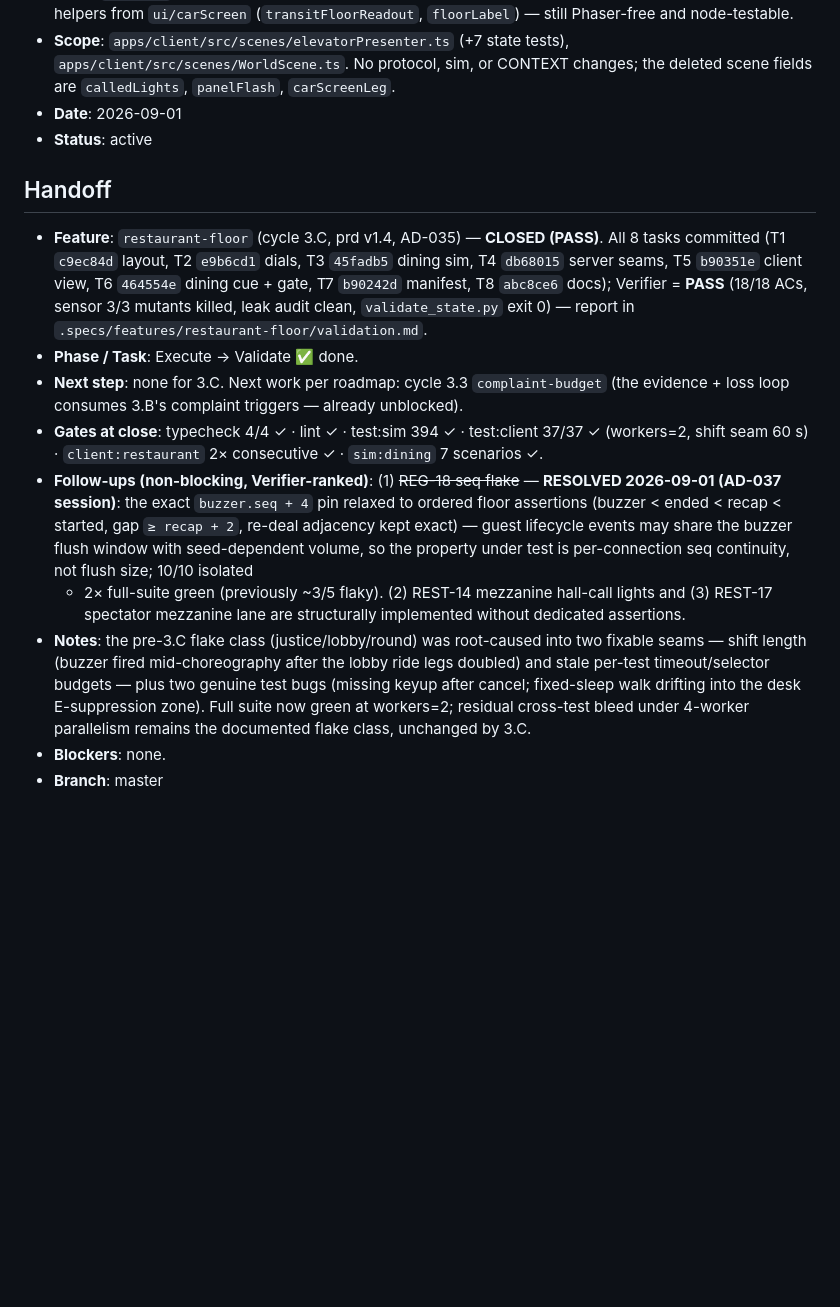
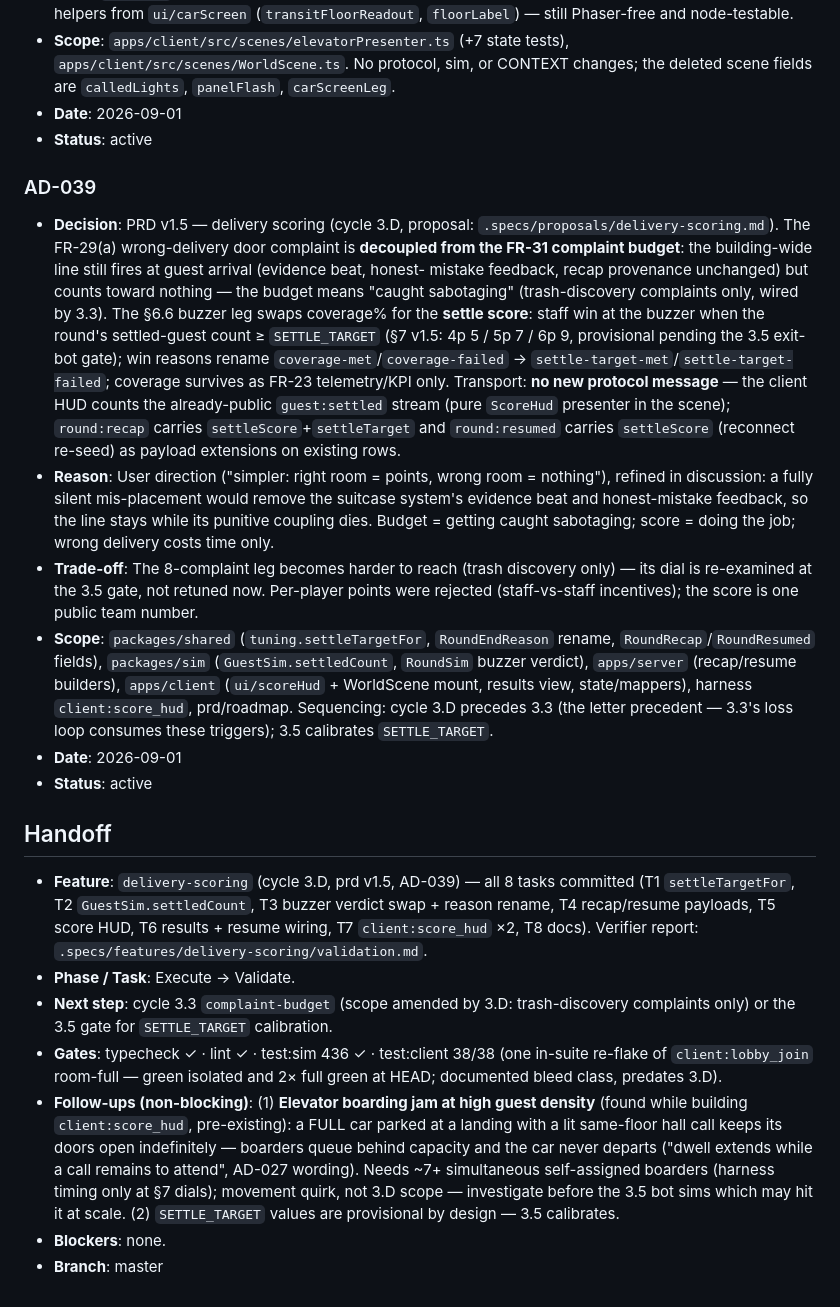
Before and after one commit to du2x/playcheckout, a Markdown page: .specs/STATE.md, the part around the change. Drawn GitHub-style; blank space fills up the shorter version.

```diff
--- a/.specs/STATE.md
+++ b/.specs/STATE.md
@@ -1135,36 +1135,63 @@
 - **Date**: 2026-09-01
 - **Status**: active
 
+### AD-039
+- **Decision**: PRD v1.5 — delivery scoring (cycle 3.D, proposal:
+  `.specs/proposals/delivery-scoring.md`). The FR-29(a) wrong-delivery door
+  complaint is **decoupled from the FR-31 complaint budget**: the
+  building-wide line still fires at guest arrival (evidence beat, honest-
+  mistake feedback, recap provenance unchanged) but counts toward nothing —
+  the budget means "caught sabotaging" (trash-discovery complaints only,
+  wired by 3.3). The §6.6 buzzer leg swaps coverage% for the **settle
+  score**: staff win at the buzzer when the round's settled-guest count ≥
+  `SETTLE_TARGET` (§7 v1.5: 4p 5 / 5p 7 / 6p 9, provisional pending the 3.5
+  exit-bot gate); win reasons rename `coverage-met`/`coverage-failed` →
+  `settle-target-met`/`settle-target-failed`; coverage survives as FR-23
+  telemetry/KPI only. Transport: **no new protocol message** — the client
+  HUD counts the already-public `guest:settled` stream (pure `ScoreHud`
+  presenter in the scene); `round:recap` carries `settleScore`+`settleTarget`
+  and `round:resumed` carries `settleScore` (reconnect re-seed) as payload
+  extensions on existing rows.
+- **Reason**: User direction ("simpler: right room = points, wrong room =
+  nothing"), refined in discussion: a fully silent mis-placement would
+  remove the suitcase system's evidence beat and honest-mistake feedback, so
+  the line stays while its punitive coupling dies. Budget = getting caught
+  sabotaging; score = doing the job; wrong delivery costs time only.
+- **Trade-off**: The 8-complaint leg becomes harder to reach (trash
+  discovery only) — its dial is re-examined at the 3.5 gate, not retuned
+  now. Per-player points were rejected (staff-vs-staff incentives); the
+  score is one public team number.
+- **Scope**: `packages/shared` (`tuning.settleTargetFor`, `RoundEndReason`
+  rename, `RoundRecap`/`RoundResumed` fields), `packages/sim`
+  (`GuestSim.settledCount`, `RoundSim` buzzer verdict), `apps/server`
+  (recap/resume builders), `apps/client` (`ui/scoreHud` + WorldScene mount,
+  results view, state/mappers), harness `client:score_hud`, prd/roadmap.
+  Sequencing: cycle 3.D precedes 3.3 (the letter precedent — 3.3's loss
+  loop consumes these triggers); 3.5 calibrates `SETTLE_TARGET`.
+- **Date**: 2026-09-01
+- **Status**: active
+
 ## Handoff
-- **Feature**: `restaurant-floor` (cycle 3.C, prd v1.4, AD-035) — **CLOSED
-  (PASS)**. All 8 tasks committed (T1 `c9ec84d` layout, T2 `e9b6cd1` dials,
-  T3 `45fadb5` dining sim, T4 `db68015` server seams, T5 `b90351e` client
-  view, T6 `464554e` dining cue + gate, T7 `b90242d` manifest, T8 `abc8ce6`
-  docs); Verifier = **PASS** (18/18 ACs, sensor 3/3 mutants killed, leak
-  audit clean, `validate_state.py` exit 0) — report in
-  `.specs/features/restaurant-floor/validation.md`.
-- **Phase / Task**: Execute → Validate ✅ done.
-- **Next step**: none for 3.C. Next work per roadmap: cycle 3.3
-  `complaint-budget` (the evidence + loss loop consumes 3.B's complaint
-  triggers — already unblocked).
-- **Gates at close**: typecheck 4/4 ✓ · lint ✓ · test:sim 394 ✓ ·
-  test:client 37/37 ✓ (workers=2, shift seam 60 s) · `client:restaurant`
-  2× consecutive ✓ · `sim:dining` 7 scenarios ✓.
-- **Follow-ups (non-blocking, Verifier-ranked)**: (1) ~~REG-18 seq flake~~ —
-  **RESOLVED 2026-09-01 (AD-037 session)**: the exact `buzzer.seq + 4` pin
-  relaxed to ordered floor assertions (buzzer < ended < recap < started, gap
-  `≥ recap + 2`, re-deal adjacency kept exact) — guest lifecycle events may
-  share the buzzer flush window with seed-dependent volume, so the property
-  under test is per-connection seq continuity, not flush size; 10/10 isolated
-  + 2× full-suite green (previously ~3/5 flaky). (2) REST-14 mezzanine
-  hall-call lights and (3) REST-17 spectator mezzanine lane are structurally
-  implemented without dedicated assertions.
-- **Notes**: the pre-3.C flake class (justice/lobby/round) was root-caused
-  into two fixable seams — shift length (buzzer fired mid-choreography after
-  the lobby ride legs doubled) and stale per-test timeout/selector budgets —
-  plus two genuine test bugs (missing keyup after cancel; fixed-sleep walk
-  drifting into the desk E-suppression zone). Full suite now green at
-  workers=2; residual cross-test bleed under 4-worker parallelism remains
-  the documented flake class, unchanged by 3.C.
+- **Feature**: `delivery-scoring` (cycle 3.D, prd v1.5, AD-039) — all 8 tasks
+  committed (T1 `settleTargetFor`, T2 `GuestSim.settledCount`, T3 buzzer
+  verdict swap + reason rename, T4 recap/resume payloads, T5 score HUD,
+  T6 results + resume wiring, T7 `client:score_hud` ×2, T8 docs). Verifier
+  report: `.specs/features/delivery-scoring/validation.md`.
+- **Phase / Task**: Execute → Validate.
+- **Next step**: cycle 3.3 `complaint-budget` (scope amended by 3.D:
+  trash-discovery complaints only) or the 3.5 gate for `SETTLE_TARGET`
+  calibration.
+- **Gates**: typecheck ✓ · lint ✓ · test:sim 436 ✓ · test:client 38/38
+  (one in-suite re-flake of `client:lobby_join` room-full — green isolated
+  and 2× full green at HEAD; documented bleed class, predates 3.D).
+- **Follow-ups (non-blocking)**: (1) **Elevator boarding jam at high guest
+  density** (found while building `client:score_hud`, pre-existing): a FULL
+  car parked at a landing with a lit same-floor hall call keeps its doors
+  open indefinitely — boarders queue behind capacity and the car never
+  departs ("dwell extends while a call remains to attend", AD-027 wording).
+  Needs ~7+ simultaneous self-assigned boarders (harness timing only at
+  §7 dials); movement quirk, not 3.D scope — investigate before the 3.5
+  bot sims which may hit it at scale. (2) `SETTLE_TARGET` values are
+  provisional by design — 3.5 calibrates.
 - **Blockers**: none.
 - **Branch**: master
```
Also changed, not shown: prd.md (+36 -20 lines), roadmap.md (+6 -2 lines).
